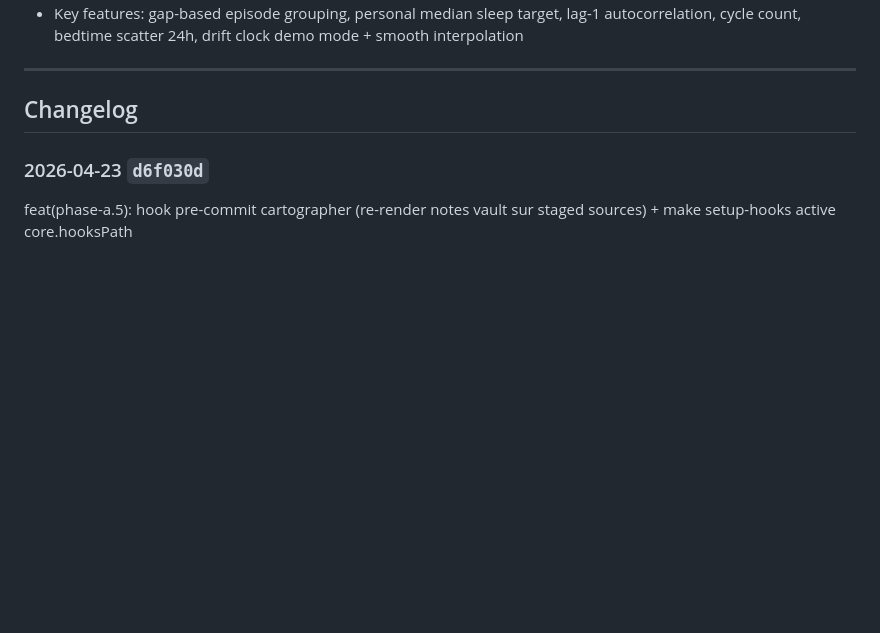
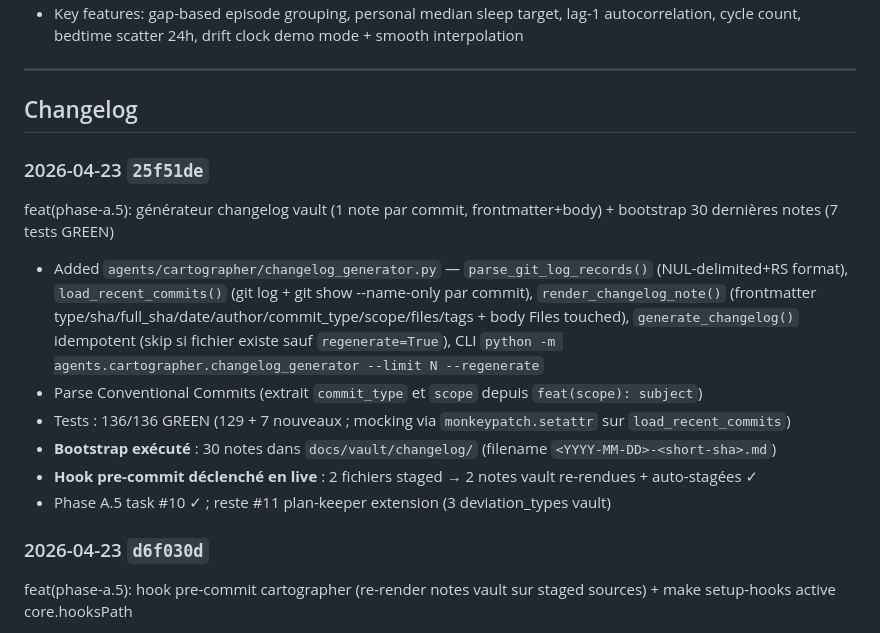
Before and after one commit to LyonMoncef/SamsungHealth, a Markdown page: HISTORY.md, the part around the change. Drawn GitHub-style; blank space fills up the shorter version.

Commit message:
docs(history): log 25f51de — générateur changelog + 30 notes vault

```diff
--- a/HISTORY.md
+++ b/HISTORY.md
@@ -52,6 +52,15 @@ chore(release-archive): tag état de l'app au moment de l'enregistrement loom
 ---
 
 ## Changelog
+
+### 2026-04-23 `25f51de`
+feat(phase-a.5): générateur changelog vault (1 note par commit, frontmatter+body) + bootstrap 30 dernières notes (7 tests GREEN)
+- Added `agents/cartographer/changelog_generator.py` — `parse_git_log_records()` (NUL-delimited+RS format), `load_recent_commits()` (git log + git show --name-only par commit), `render_changelog_note()` (frontmatter type/sha/full_sha/date/author/commit_type/scope/files/tags + body Files touched), `generate_changelog()` idempotent (skip si fichier existe sauf `regenerate=True`), CLI `python -m agents.cartographer.changelog_generator --limit N --regenerate`
+- Parse Conventional Commits (extrait `commit_type` et `scope` depuis `feat(scope): subject`)
+- Tests : 136/136 GREEN (129 + 7 nouveaux ; mocking via `monkeypatch.setattr` sur `load_recent_commits`)
+- **Bootstrap exécuté** : 30 notes dans `docs/vault/changelog/` (filename `<YYYY-MM-DD>-<short-sha>.md`)
+- **Hook pre-commit déclenché en live** : 2 fichiers staged → 2 notes vault re-rendues + auto-stagées ✓
+- Phase A.5 task #10 ✓ ; reste #11 plan-keeper extension (3 deviation_types vault)
 
 ### 2026-04-23 `d6f030d`
 feat(phase-a.5): hook pre-commit cartographer (re-render notes vault sur staged sources) + make setup-hooks active core.hooksPath
```
